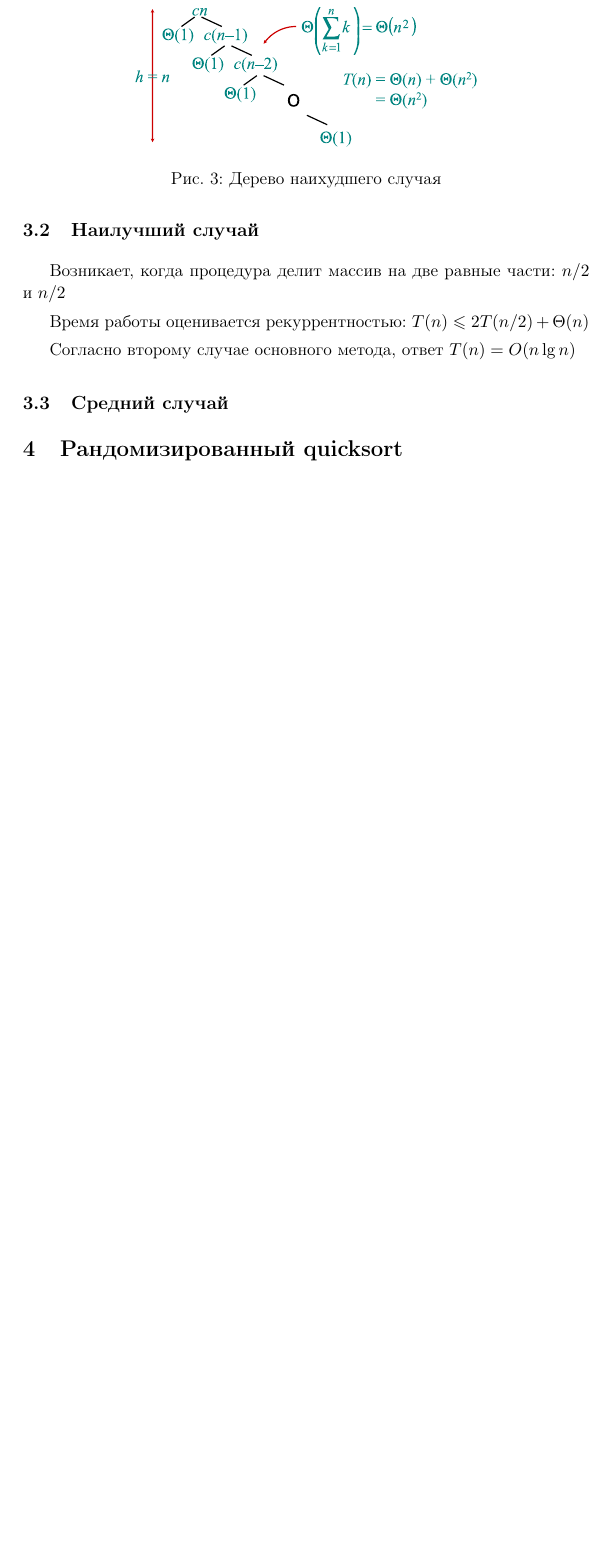
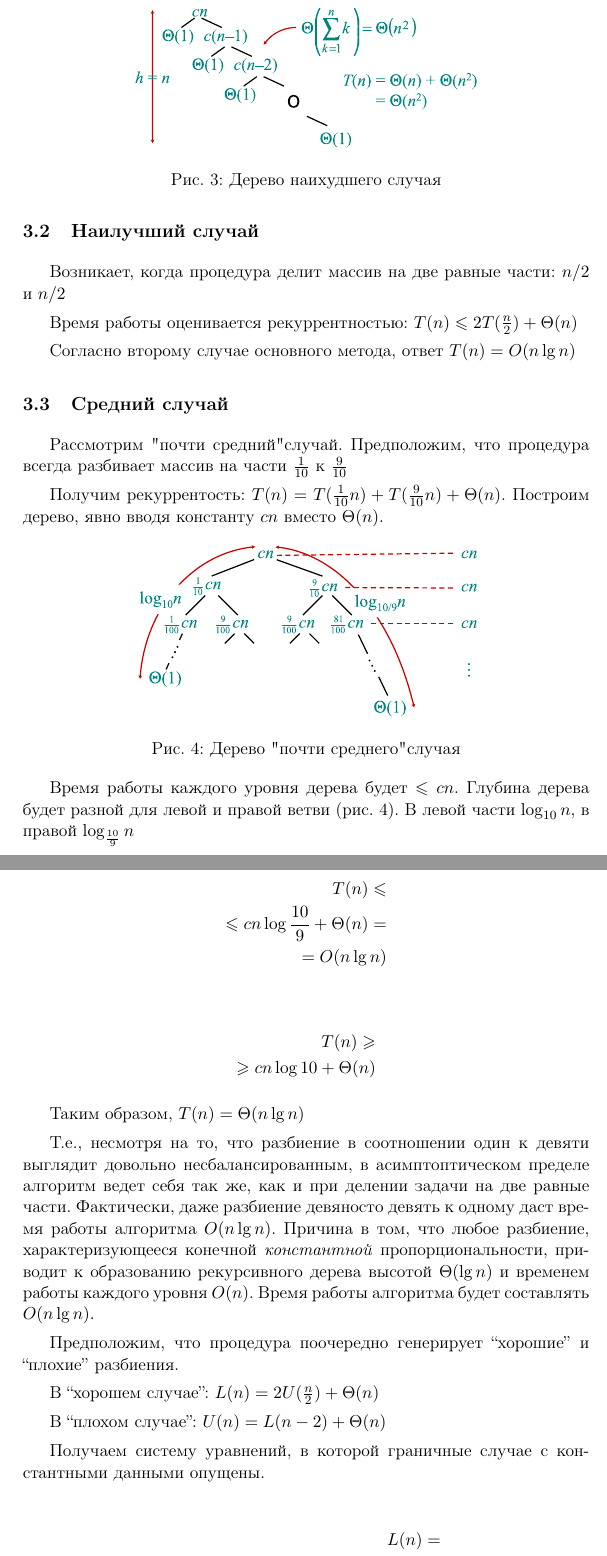
Before and after one commit to master/clrs, a LaTeX document (lecture4.tex): part of page 5 of 5 before the commit and two parts of pages 5 and 6 of 7 after it, the two joined at a grey line, cut so that both start at the same text, the shorter picture padded with empty space. Compiled offline with pdfLaTeX.

Commit message:
Lecture 4, part 1.2

```diff
--- a/lecture4.tex
+++ b/lecture4.tex
@@ -5,7 +5,7 @@
 \usepackage{amssymb,amsmath,clrscode,graphicx,indentfirst}
 
 \author{Олег Смирнов}
-\title{Курс kiev-clrs -- Лекция 4. Сортировка quicksort, рандомизированные алгоритмы}
+\title{Курс kiev-clrs -- Лекция 4. Сортировка Quicksort, рандомизированные алгоритмы}
 \date{3 апреля 2009 г.}
 
 \begin{document}
@@ -130,12 +131,51 @@
 
 Возникает, когда процедура делит массив на две равные части: $n/2$ и $n/2$
 
-Время работы оценивается рекуррентностью: $T(n) \leqslant 2T(n/2) + \Theta(n)$
+Время работы оценивается рекуррентностью: $T(n) \leqslant 2T(\frac{n}{2}) + \Theta(n)$
 
 Согласно второму случае основного метода, ответ $T(n) = O(n \lg n)$
 
 \subsection{Средний случай}
 
-\section{Рандомизированный quicksort}
+Рассмотрим "почти средний" случай. Предположим, что процедура всегда разбивает массив на части $\frac{1}{10}$ к $\frac{9}{10}$
 
-\section{Анализ рандомизированного quicksort}
+Получим рекуррентость: $T(n) = T(\frac{1}{10} n) + T(\frac{9}{10} n) + \Theta(n)$. Построим дерево, явно вводя константу $c n$ вместо $\Theta(n)$.
+
+\begin{figure}[ht]
+  \centering
+  \includegraphics[width=3in]{lecture4/tree2.eps}
+  \caption{Дерево "почти среднего" случая}
+  \label{fig:tree2}
+\end{figure}
+
+Время работы каждого уровня дерева будет $\leqslant c n$. Глубина дерева будет разной для левой и правой ветви (рис. \ref{fig:tree2}). В левой части $\log_{10} n$, в правой $\log_{\frac{10}{9}} n$
+
+\begin{align*}
+  T(n) \leqslant \\
+    \leqslant c n \log{\frac{10}{9}} + \Theta(n) = \\
+    = O(n \lg n)
+\end{align*}
+
+\begin{align*}
+  T(n) \geqslant \\
+    \geqslant c n \log{10} + \Theta(n)
+\end{align*}
+
+Таким образом, $T(n) = \Theta(n \lg n)$
+
+Т.е., несмотря на то, что разбиение в соотношении один к девяти выглядит довольно несбалансированным, в асимптоптическом пределе алгоритм ведет себя так же, как и при делении задачи на две равные части. Фактически, даже разбиение девяносто девять к одному даст время работы алгоритма $O(n \lg n)$. Причина в том, что любое разбиение, характеризующееся конечной \emph{константной} пропорциональности, приводит к образованию рекурсивного дерева высотой $\Theta(\lg n)$ и временем работы каждого уровня $O(n)$. Время работы алгоритма будет составлять $O(n \lg n)$.
+
+Предположим, что процедура поочередно генерирует ``хорошие'' и ``плохие'' разбиения.
+
+В ``хорошем случае'': $L(n) = 2U(\frac{n}{2}) + \Theta(n)$
+
+В ``плохом случае'': $U(n) = L(n-2) + \Theta(n)$
+
+Получаем систему уравнений, в которой граничные случае с константными данными опущены.
+
+\begin{align*}
+L(n) = \\
+	= 2(L(\frac{n}{2} -1) + \Theta(\frac{n}{2})) + \Theta(n) = \\
+	= 2L(\frac{n}{2} -1) + \Theta(n) = \\
+	= \Theta(n \lg n) \text{ (по основному методу)}
+\end{align*}
```
Also changed, not shown: lecture4/tree2.eps (added), lecture4.tex (42 more changed lines).
